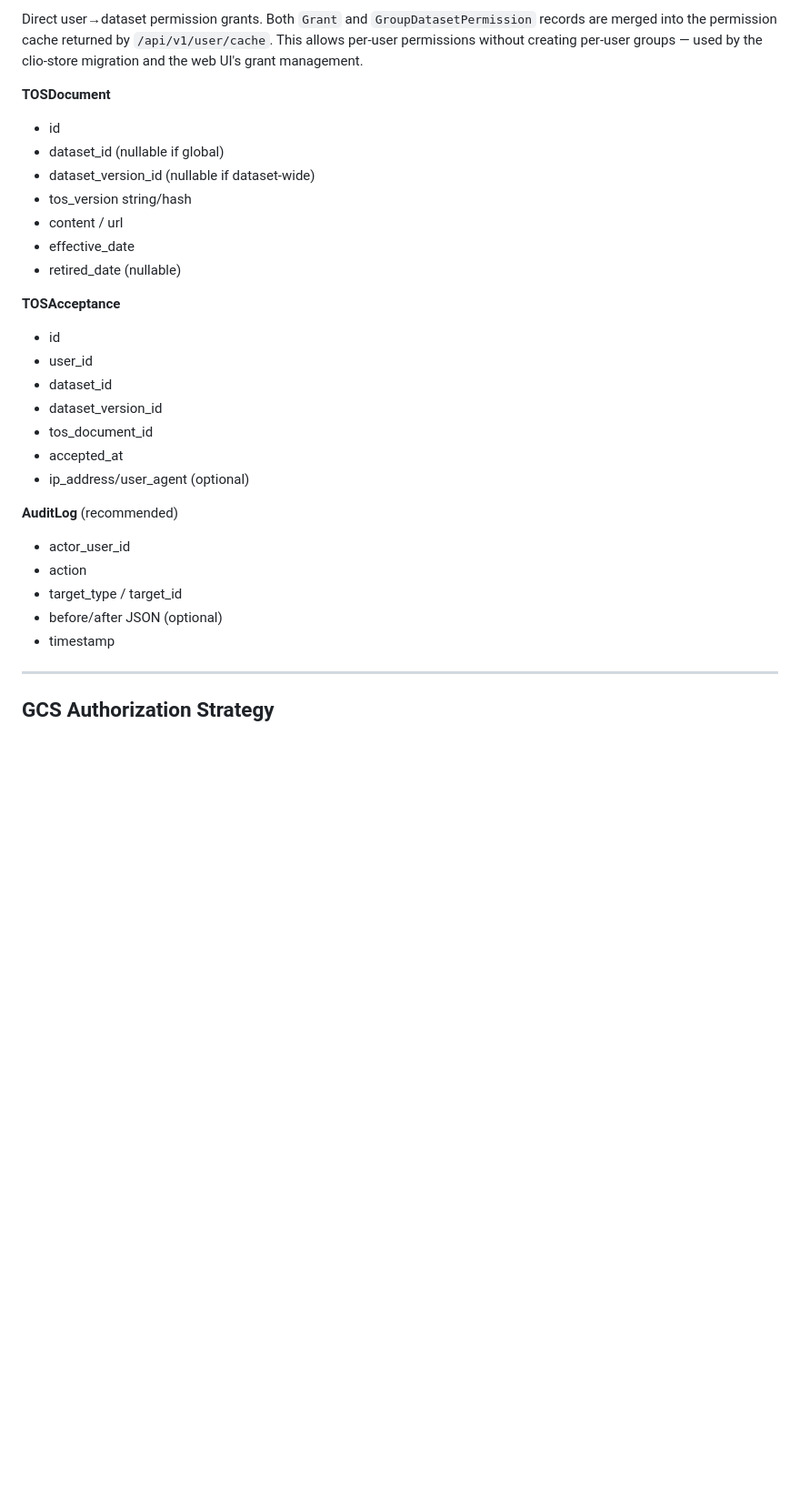
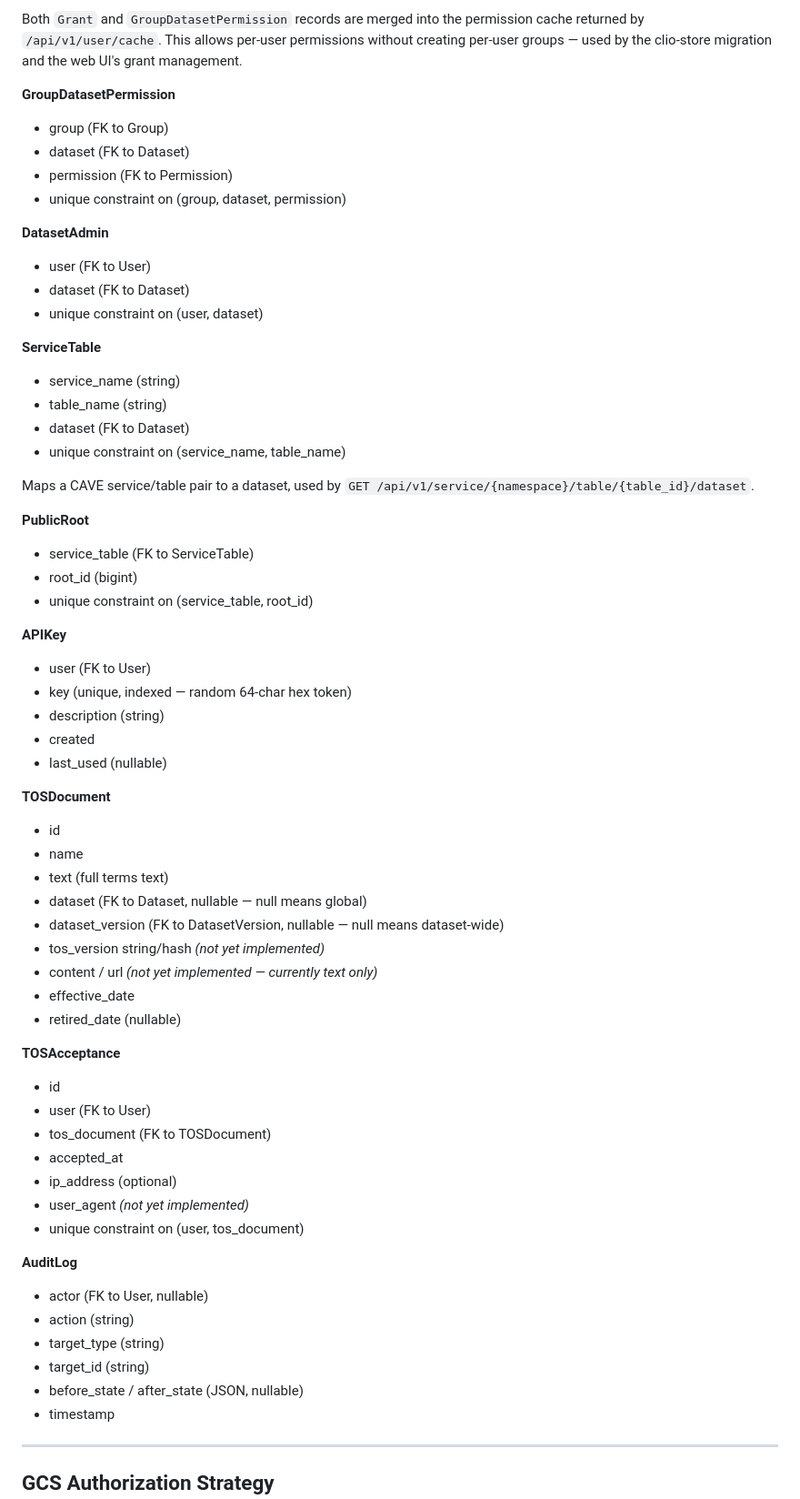
Before and after one commit to JaneliaSciComp/DatasetGateway, a Markdown page: docs/architecture.md, the part around one of its changes. Shown at 91% size. GitHub-like rendering; blank space fills up the shorter version.

```diff
--- a/docs/architecture.md
+++ b/docs/architecture.md
@@ -243,33 +268,67 @@ TOS is tracked at the dataset/version level.
 
-Direct user→dataset permission grants. Both `Grant` and
-`GroupDatasetPermission` records are merged into the permission cache
-returned by `/api/v1/user/cache`. This allows per-user permissions
-without creating per-user groups — used by the clio-store migration
-and the web UI's grant management.
+Both `Grant` and `GroupDatasetPermission` records are merged into the
+permission cache returned by `/api/v1/user/cache`. This allows per-user
+permissions without creating per-user groups — used by the clio-store
+migration and the web UI's grant management.
+
+**GroupDatasetPermission**
+- group (FK to Group)
+- dataset (FK to Dataset)
+- permission (FK to Permission)
+- unique constraint on (group, dataset, permission)
+
+**DatasetAdmin**
+- user (FK to User)
+- dataset (FK to Dataset)
+- unique constraint on (user, dataset)
+
+**ServiceTable**
+- service_name (string)
+- table_name (string)
+- dataset (FK to Dataset)
+- unique constraint on (service_name, table_name)
+
+Maps a CAVE service/table pair to a dataset, used by
+`GET /api/v1/service/{namespace}/table/{table_id}/dataset`.
+
+**PublicRoot**
+- service_table (FK to ServiceTable)
+- root_id (bigint)
+- unique constraint on (service_table, root_id)
+
+**APIKey**
+- user (FK to User)
+- key (unique, indexed — random 64-char hex token)
+- description (string)
+- created
+- last_used (nullable)
 
 **TOSDocument**
 - id
-- dataset_id (nullable if global)
-- dataset_version_id (nullable if dataset-wide)
-- tos_version string/hash
-- content / url
+- name
+- text (full terms text)
+- dataset (FK to Dataset, nullable — null means global)
+- dataset_version (FK to DatasetVersion, nullable — null means dataset-wide)
+- tos_version string/hash *(not yet implemented)*
+- content / url *(not yet implemented — currently text only)*
 - effective_date
 - retired_date (nullable)
 
 **TOSAcceptance**
 - id
-- user_id
-- dataset_id
-- dataset_version_id
-- tos_document_id
+- user (FK to User)
+- tos_document (FK to TOSDocument)
 - accepted_at
-- ip_address/user_agent (optional)
+- ip_address (optional)
+- user_agent *(not yet implemented)*
+- unique constraint on (user, tos_document)
 
-**AuditLog** (recommended)
-- actor_user_id
-- action
-- target_type / target_id
-- before/after JSON (optional)
+**AuditLog**
+- actor (FK to User, nullable)
+- action (string)
+- target_type (string)
+- target_id (string)
+- before_state / after_state (JSON, nullable)
 - timestamp
 
 ---
```
Also changed, not shown: other parts of docs/architecture.md (+58 -30 lines), docs/cave-auth-endpoints.md (+21 -2 lines), docs/clio-support.md (+4 -0 lines).
